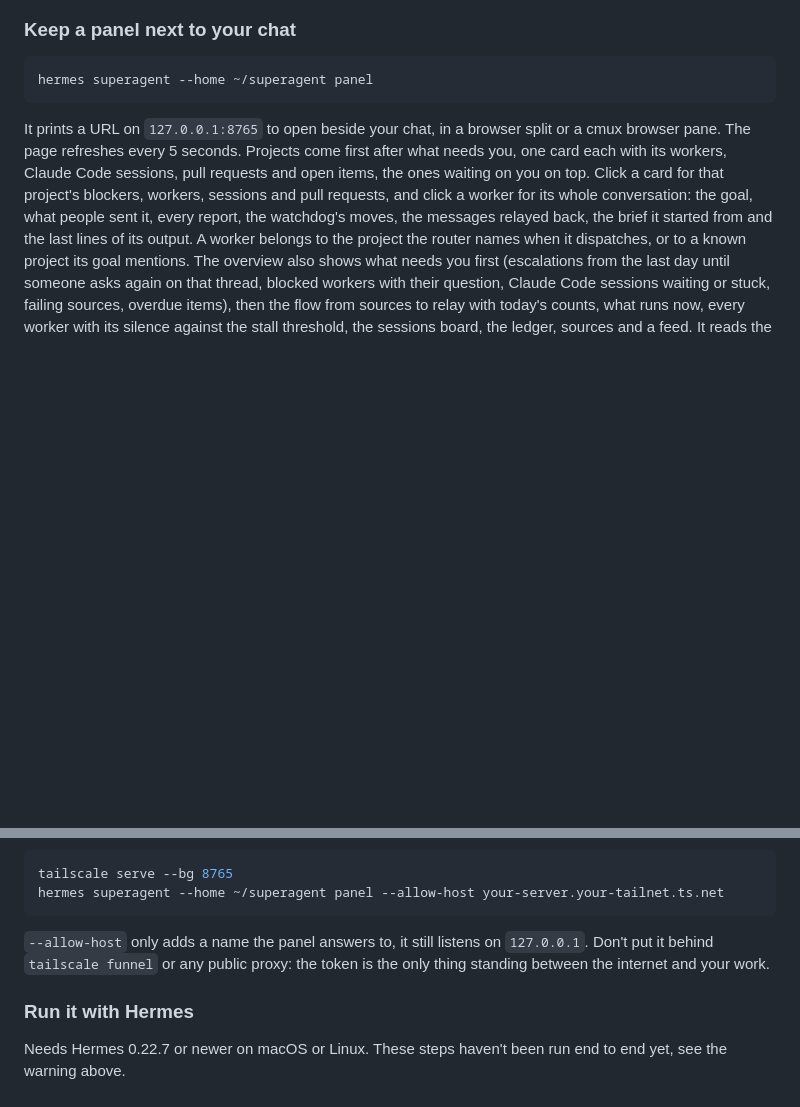
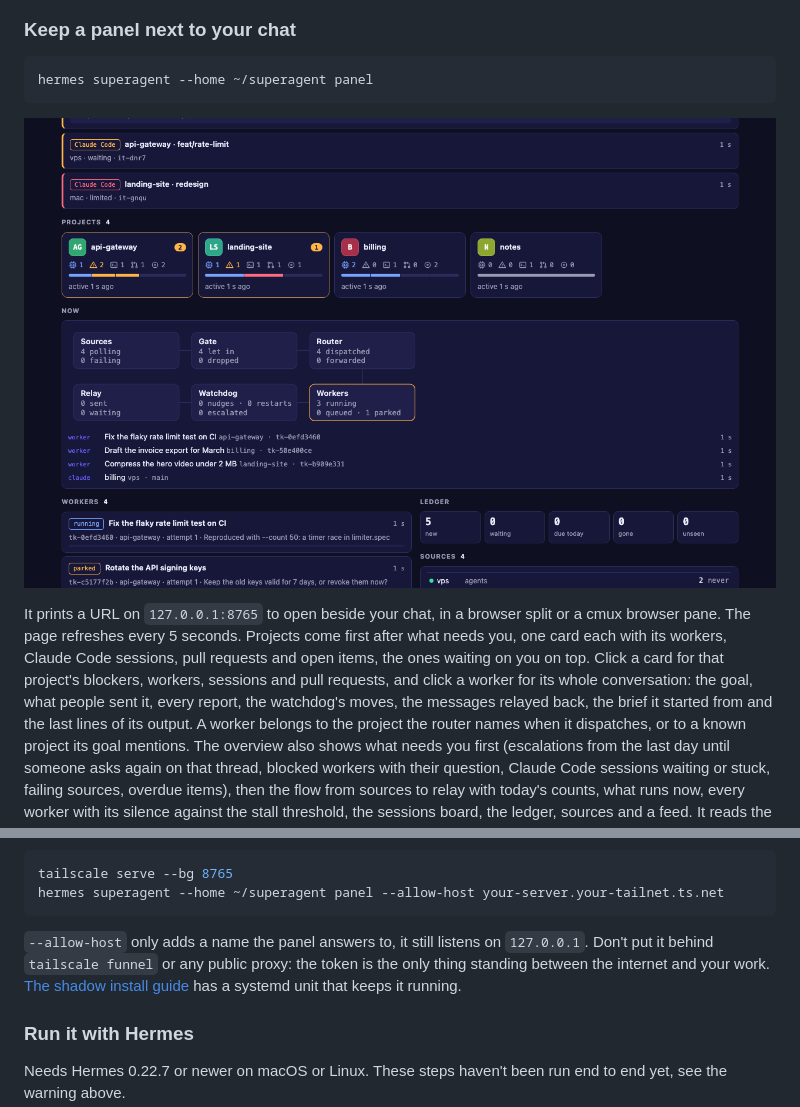
Before and after one commit to AirKyzzZ/hermes-superagent, a Markdown page: README.md, 2 parts joined by grey strips. GitHub-like rendering; pictures changed too: assets/panel.png (added); blank space fills up the shorter version.

Commit message:
docs: show the panel in the readme and keep it running with a systemd user unit
Signed-off-by: AirKyzzZ <52069616+AirKyzzZ@users.noreply.github.com>

````diff
--- a/README.md
+++ b/README.md
@@ -269,6 +269,8 @@ Without Hermes, write `superagent` instead of `hermes superagent` in that line.
 hermes superagent --home ~/superagent panel
 ```
 
+![The panel on example data: what needs you, a card per project with its workers, sessions and pull requests, and today's flow from sources to relay](assets/panel.png)
+
 It prints a URL on `127.0.0.1:8765` to open beside your chat, in a browser split or a cmux browser pane. The page refreshes every 5 seconds. Projects come first after what needs you, one card each with its workers, Claude Code sessions, pull requests and open items, the ones waiting on you on top. Click a card for that project's blockers, workers, sessions and pull requests, and click a worker for its whole conversation: the goal, what people sent it, every report, the watchdog's moves, the messages relayed back, the brief it started from and the last lines of its output. A worker belongs to the project the router names when it dispatches, or to a known project its goal mentions. The overview also shows what needs you first (escalations from the last day until someone asks again on that thread, blocked workers with their question, Claude Code sessions waiting or stuck, failing sources, overdue items), then the flow from sources to relay with today's counts, what runs now, every worker with its silence against the stall threshold, the sessions board, the ledger, sources and a feed. It reads the database in one read-only transaction, so it never holds up a tick. Text is redacted like the brief, and nothing on the page acts yet. When the database lives on a server, run it there and tunnel the port with `ssh -L 8765:127.0.0.1:8765 your-server`. `--port` picks another port, and `--json` prints one snapshot instead of serving the page.
 
 The token is saved in `home` with mode 0600, so the link keeps working across restarts and can live in your bookmarks, and `--new-token` replaces it when it leaked. On a [Tailscale](https://tailscale.com/kb/1312/serve) tailnet you can skip the ssh tunnel and reach it from your laptop or phone over HTTPS, still only inside your tailnet:
@@ -278,7 +280,7 @@ tailscale serve --bg 8765
 hermes superagent --home ~/superagent panel --allow-host your-server.your-tailnet.ts.net
 ```
 
-`--allow-host` only adds a name the panel answers to, it still listens on `127.0.0.1`. Don't put it behind `tailscale funnel` or any public proxy: the token is the only thing standing between the internet and your work.
+`--allow-host` only adds a name the panel answers to, it still listens on `127.0.0.1`. Don't put it behind `tailscale funnel` or any public proxy: the token is the only thing standing between the internet and your work. [The shadow install guide](docs/dogfood-install.md#keep-the-panel-open) has a systemd unit that keeps it running.
 
 ### Run it with Hermes
 
````
Also changed, not shown: docs/dogfood-install.md (+26 -0 lines).
